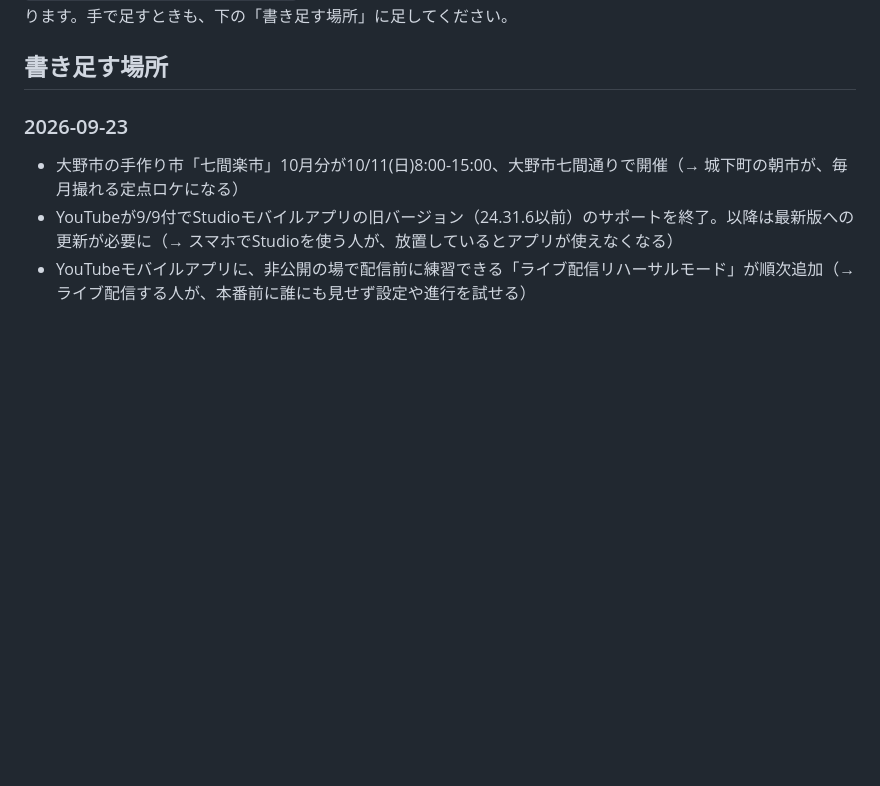
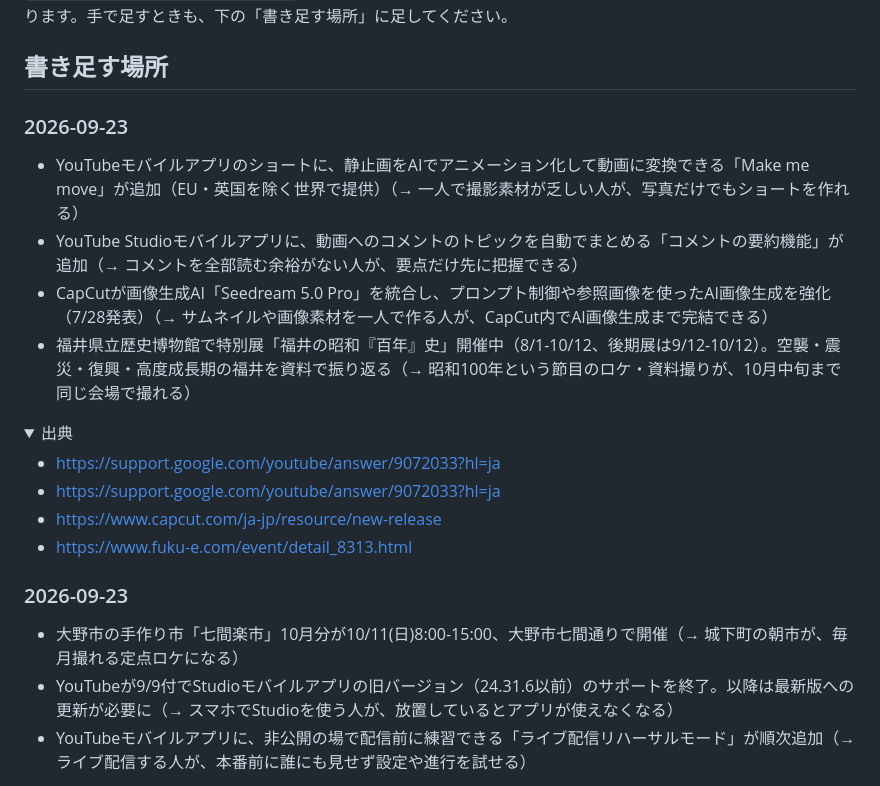
Before and after one commit to yasu29fr/yasu29fr, a Markdown page: neta/ネタ帳.md, the part around one of its changes. Rendered like a GitHub page; folded sections open; blank space fills up the shorter version.

Commit message:
chore(neta): 2026-09-23 のぶんを追記

```diff
--- a/neta/ネタ帳.md
+++ b/neta/ネタ帳.md
@@ -10,3 +10,18 @@
 予約画面の「記録」からもここに入ります。手で足すときも、下の「書き足す場所」に足してください。
 
 ## 書き足す場所
+
+### 2026-09-23
+
+- YouTubeモバイルアプリのショートに、静止画をAIでアニメーション化して動画に変換できる「Make me move」が追加（EU・英国を除く世界で提供）（→ 一人で撮影素材が乏しい人が、写真だけでもショートを作れる）
+- YouTube Studioモバイルアプリに、動画へのコメントのトピックを自動でまとめる「コメントの要約機能」が追加（→ コメントを全部読む余裕がない人が、要点だけ先に把握できる）
+- CapCutが画像生成AI「Seedream 5.0 Pro」を統合し、プロンプト制御や参照画像を使ったAI画像生成を強化（7/28発表）（→ サムネイルや画像素材を一人で作る人が、CapCut内でAI画像生成まで完結できる）
+- 福井県立歴史博物館で特別展「福井の昭和『百年』史」開催中（8/1-10/12、後期展は9/12-10/12）。空襲・震災・復興・高度成長期の福井を資料で振り返る（→ 昭和100年という節目のロケ・資料撮りが、10月中旬まで同じ会場で撮れる）
+
+<details><summary>出典</summary>
+
+- https://support.google.com/youtube/answer/9072033?hl=ja
+- https://support.google.com/youtube/answer/9072033?hl=ja
+- https://www.capcut.com/ja-jp/resource/new-release
+- https://www.fuku-e.com/event/detail_8313.html
+
```
Also changed, not shown: other parts of neta/ネタ帳.md (+1 -0 lines).
